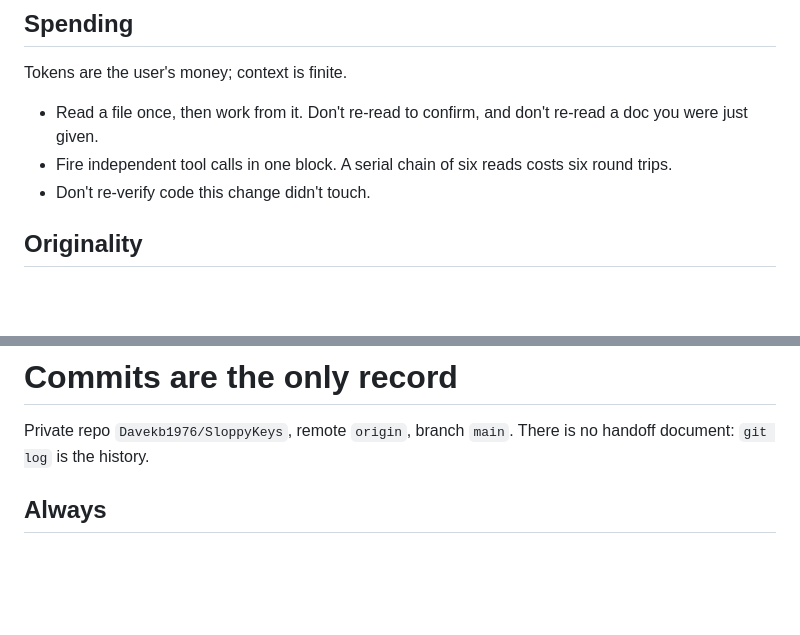
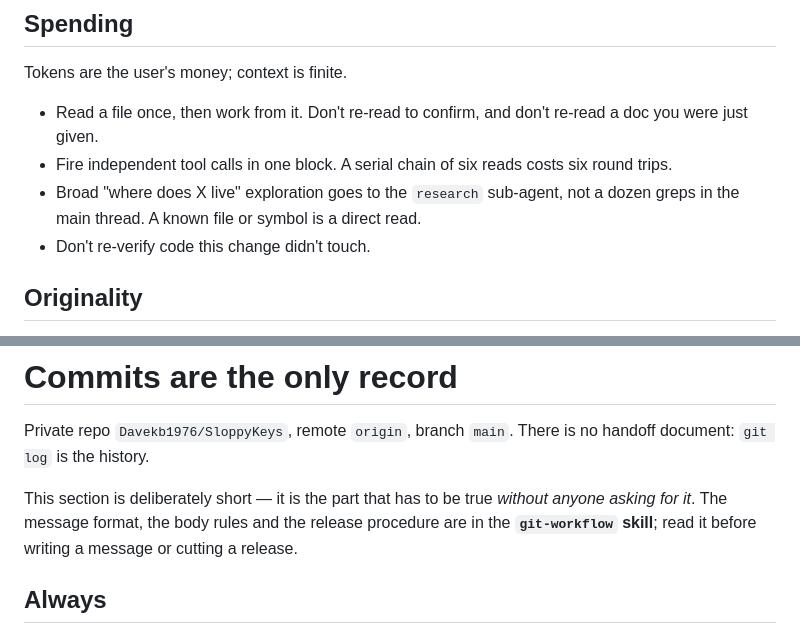
Before and after one commit to Davekb1976/SloppyKeys, a Markdown page: .agents/GEMINI.md, 2 parts joined by grey strips. Drawn GitHub-style; blank space fills up the shorter version.

Commit message:
docs(steering): refine GEMINI.md with subagent and git-workflow notes
Untested: docs only.

```diff
--- a/.agents/GEMINI.md
+++ b/.agents/GEMINI.md
@@ -398,6 +398,8 @@ Tokens are the user's money; context is finite.
 - Read a file once, then work from it. Don't re-read to confirm, and don't re-read a doc you were
   just given.
 - Fire independent tool calls in one block. A serial chain of six reads costs six round trips.
+- Broad "where does X live" exploration goes to the `research` sub-agent, not a dozen greps
+  in the main thread. A known file or symbol is a direct read.
 - Don't re-verify code this change didn't touch.
 
 ## Originality
@@ -454,6 +456,10 @@ for them — those land synthetic input on their live game.
 Private repo `Davekb1976/SloppyKeys`, remote `origin`, branch `main`. There is no handoff
 document: `git log` is the history.
 
+This section is deliberately short — it is the part that has to be true *without anyone asking
+for it*. The message format, the body rules and the release procedure are in the
+**`git-workflow` skill**; read it before writing a message or cutting a release.
+
 ## Always
 
 - **One commit per self-contained change** — a fix, a feature, a refactor. Not per file,
```
